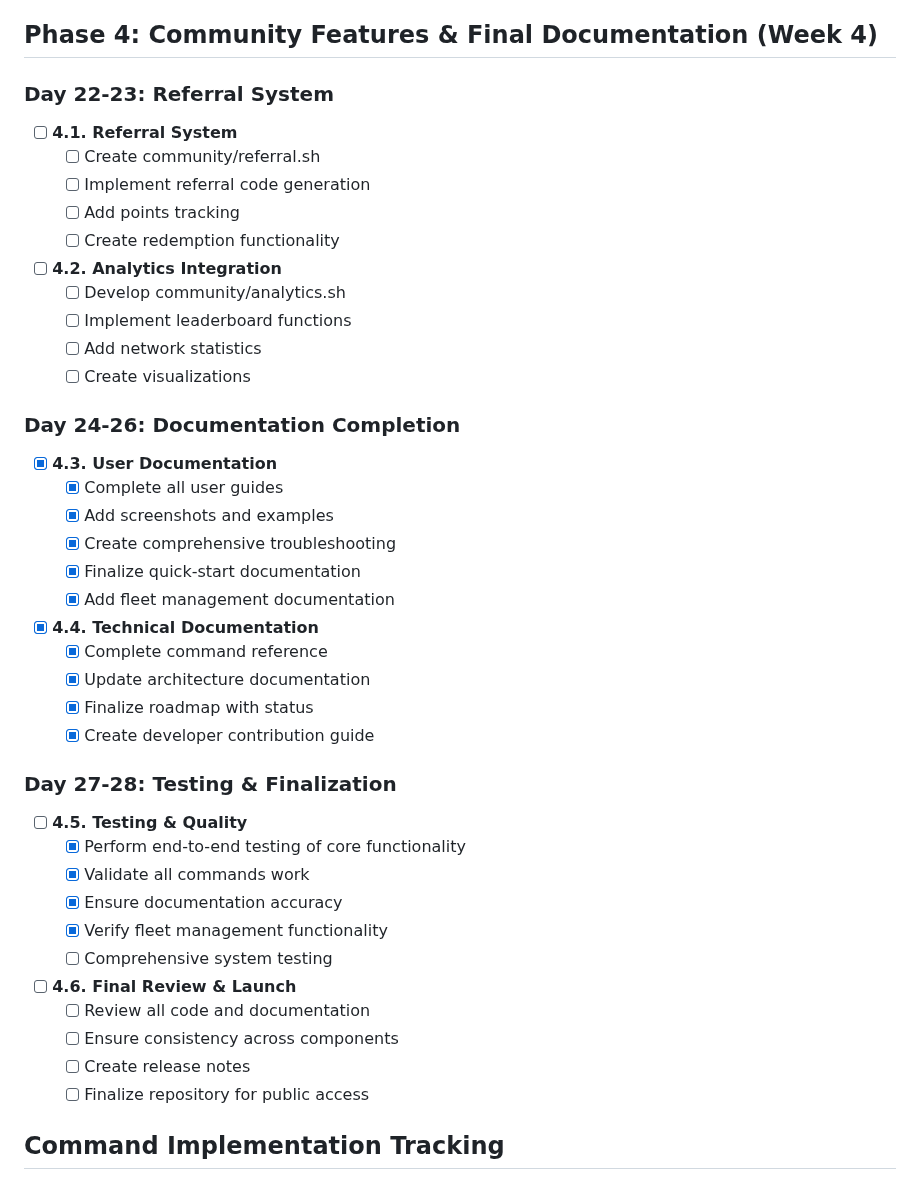
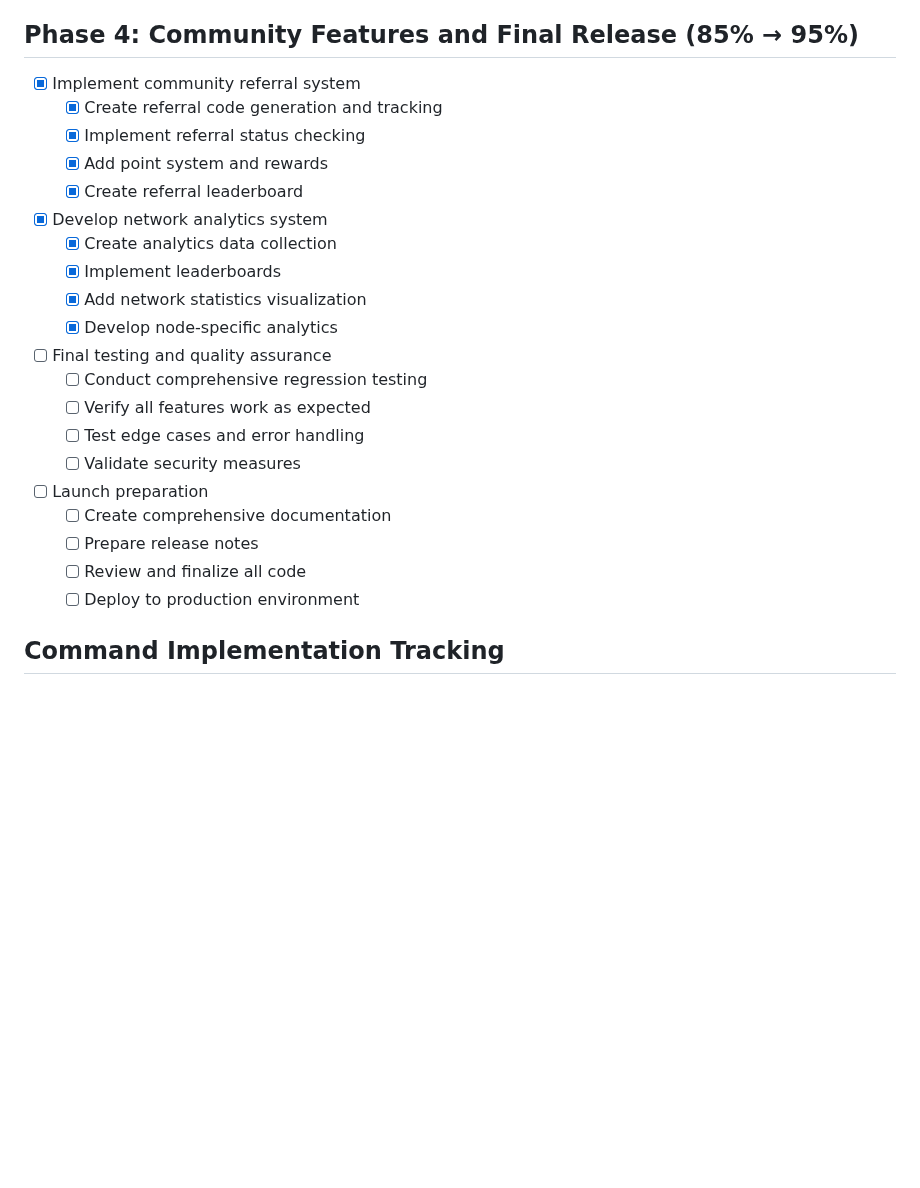
Before and after one commit to preterag/pipecdn, a Markdown page: IMPLEMENTATION_TRACKER.md, the part around the change. Rendered like a GitHub page; blank space fills up the shorter version.

Commit message:
Update implementation tracker: mark community features as completed

```diff
--- a/IMPLEMENTATION_TRACKER.md
+++ b/IMPLEMENTATION_TRACKER.md
@@ -114,51 +114,31 @@ This tracker documents our step-by-step implementation plan for the Pipe Network
   - [x] Add sensitive data encryption
   - [x] Create security checking functionality
 
-## Phase 4: Community Features & Final Documentation (Week 4)
+## Phase 4: Community Features and Final Release (85% → 95%)
 
-### Day 22-23: Referral System
+- [x] Implement community referral system
+  - [x] Create referral code generation and tracking
+  - [x] Implement referral status checking
+  - [x] Add point system and rewards
+  - [x] Create referral leaderboard
 
-- [ ] **4.1. Referral System**
-  - [ ] Create community/referral.sh
-  - [ ] Implement referral code generation
-  - [ ] Add points tracking
-  - [ ] Create redemption functionality
+- [x] Develop network analytics system
+  - [x] Create analytics data collection
+  - [x] Implement leaderboards
+  - [x] Add network statistics visualization
+  - [x] Develop node-specific analytics
 
-- [ ] **4.2. Analytics Integration**
-  - [ ] Develop community/analytics.sh
-  - [ ] Implement leaderboard functions
-  - [ ] Add network statistics
-  - [ ] Create visualizations
+- [ ] Final testing and quality assurance
+  - [ ] Conduct comprehensive regression testing
+  - [ ] Verify all features work as expected
+  - [ ] Test edge cases and error handling
+  - [ ] Validate security measures
 
-### Day 24-26: Documentation Completion
-
-- [x] **4.3. User Documentation**
-  - [x] Complete all user guides
-  - [x] Add screenshots and examples
-  - [x] Create comprehensive troubleshooting
-  - [x] Finalize quick-start documentation
-  - [x] Add fleet management documentation
-
-- [x] **4.4. Technical Documentation**
-  - [x] Complete command reference
-  - [x] Update architecture documentation
-  - [x] Finalize roadmap with status
-  - [x] Create developer contribution guide
-
-### Day 27-28: Testing & Finalization
-
-- [ ] **4.5. Testing & Quality**
-  - [x] Perform end-to-end testing of core functionality
-  - [x] Validate all commands work
-  - [x] Ensure documentation accuracy
-  - [x] Verify fleet management functionality
-  - [ ] Comprehensive system testing
-
-- [ ] **4.6. Final Review & Launch**
-  - [ ] Review all code and documentation
-  - [ ] Ensure consistency across components
-  - [ ] Create release notes
-  - [ ] Finalize repository for public access
+- [ ] Launch preparation
+  - [ ] Create comprehensive documentation
+  - [ ] Prepare release notes
+  - [ ] Review and finalize all code
+  - [ ] Deploy to production environment
 
 ## Command Implementation Tracking
 
```
